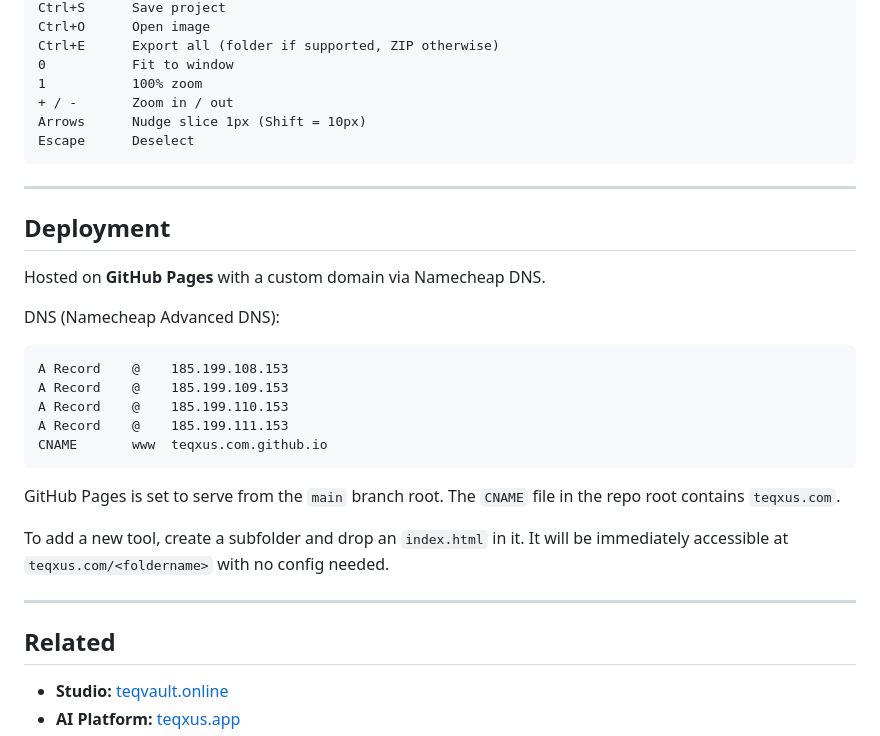
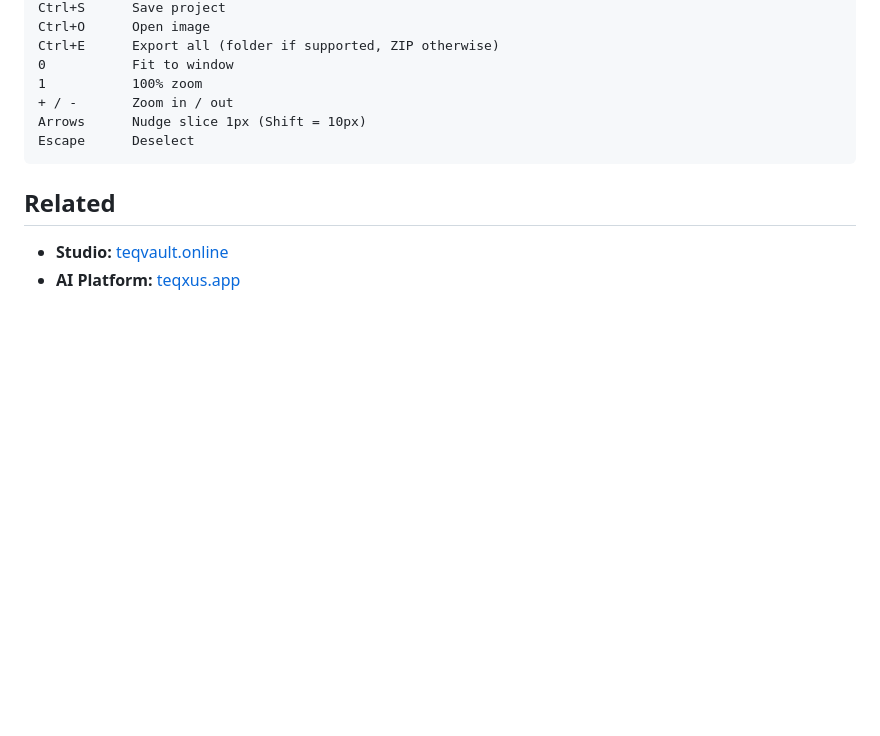
Before and after one commit to teqvault/teqtools, a Markdown page: README.md, the part around the change. GitHub-like rendering; blank space fills up the shorter version.

````diff
--- a/README.md
+++ b/README.md
@@ -79,27 +79,6 @@ Arrows      Nudge slice 1px (Shift = 10px)
 Escape      Deselect
 ```
 
----
-
-## Deployment
-
-Hosted on **GitHub Pages** with a custom domain via Namecheap DNS.
-
-DNS (Namecheap Advanced DNS):
-```
-A Record    @    185.199.108.153
-A Record    @    185.199.109.153
-A Record    @    185.199.110.153
-A Record    @    185.199.111.153
-CNAME       www  teqxus.com.github.io
-```
-
-GitHub Pages is set to serve from the `main` branch root. The `CNAME` file in the repo root contains `teqxus.com`.
-
-To add a new tool, create a subfolder and drop an `index.html` in it. It will be immediately accessible at `teqxus.com/<foldername>` with no config needed.
-
----
-
 ## Related
 
 - **Studio:** [teqvault.online](https://teqvault.online)
````
